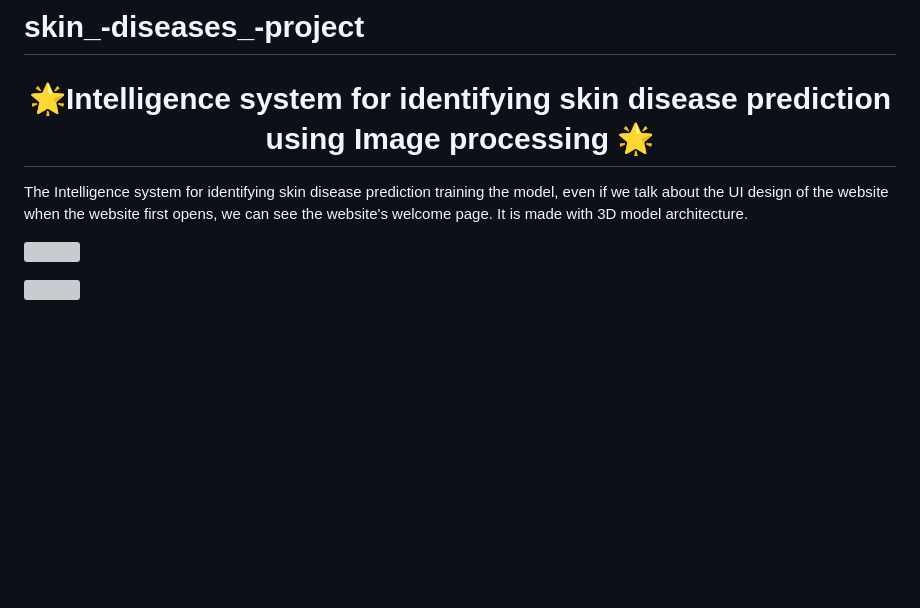
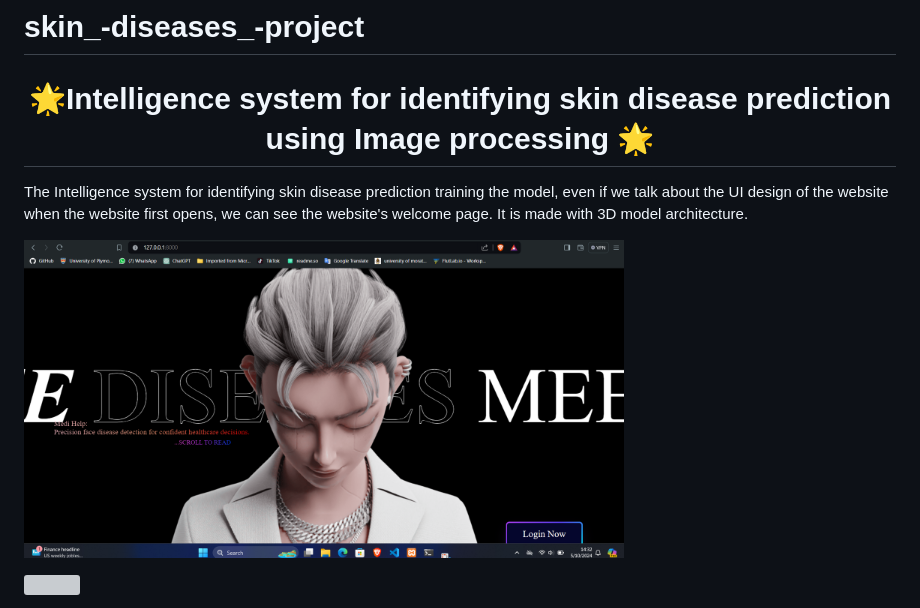
Before and after one commit to chinthanipiumi2001/skin_-diseases_-project, a Markdown page: README.md, the part around the change. GitHub-like rendering; blank space fills up the shorter version; grey boxes are pictures that could not be loaded.

Commit message:
Update README.md
test

```diff
--- a/README.md
+++ b/README.md
@@ -6,7 +6,7 @@
 
 The Intelligence system for identifying skin disease prediction training the model, even if we talk about the UI design of the website when the website first opens, we can see the website's welcome page. It is made with 3D model architecture.
 
-<img src="project images/img 1 .png" width="600" height="300"> <br>
+<img src="img/img1.png" width="600" height="300"> <br>
 
 <img src="project images/img 2.png " width="600" height="300"> <br>
 
```
